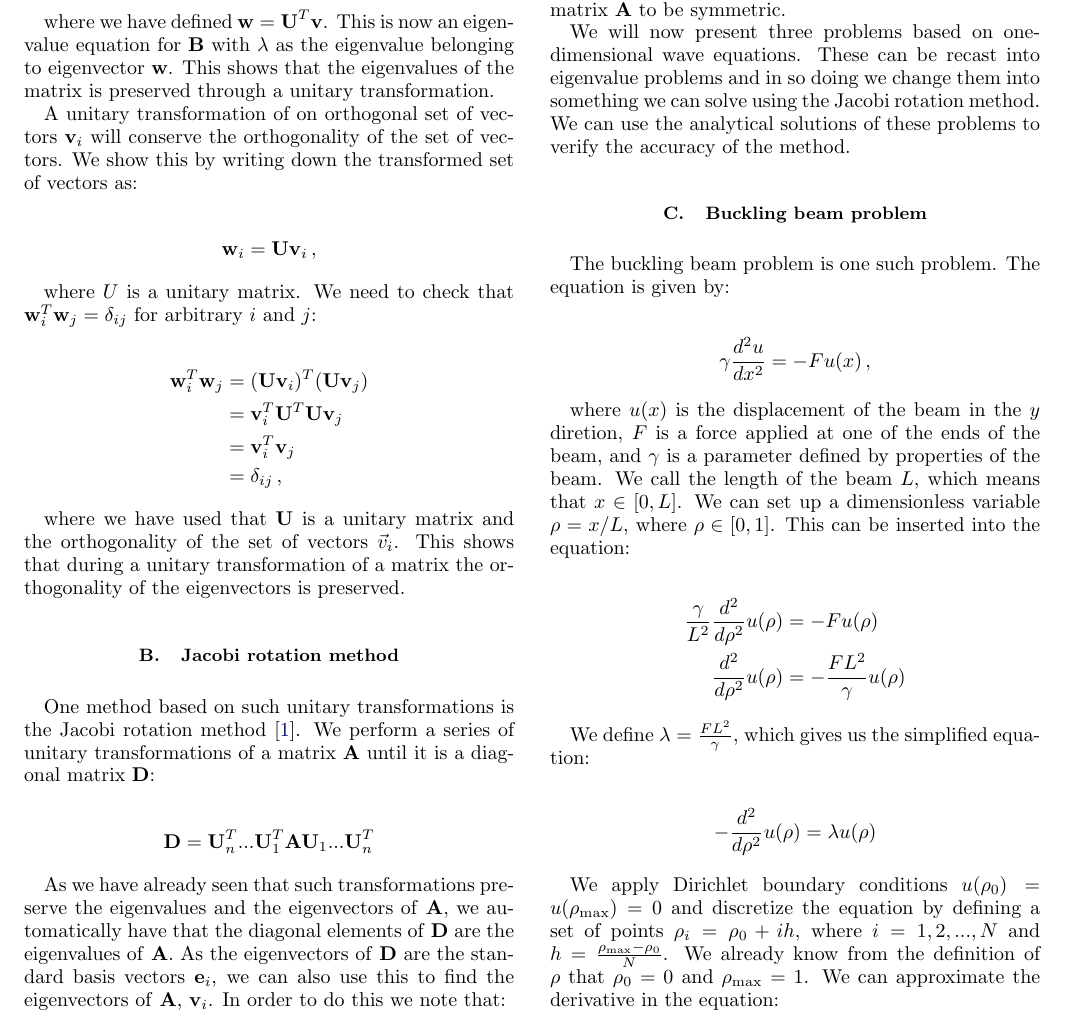
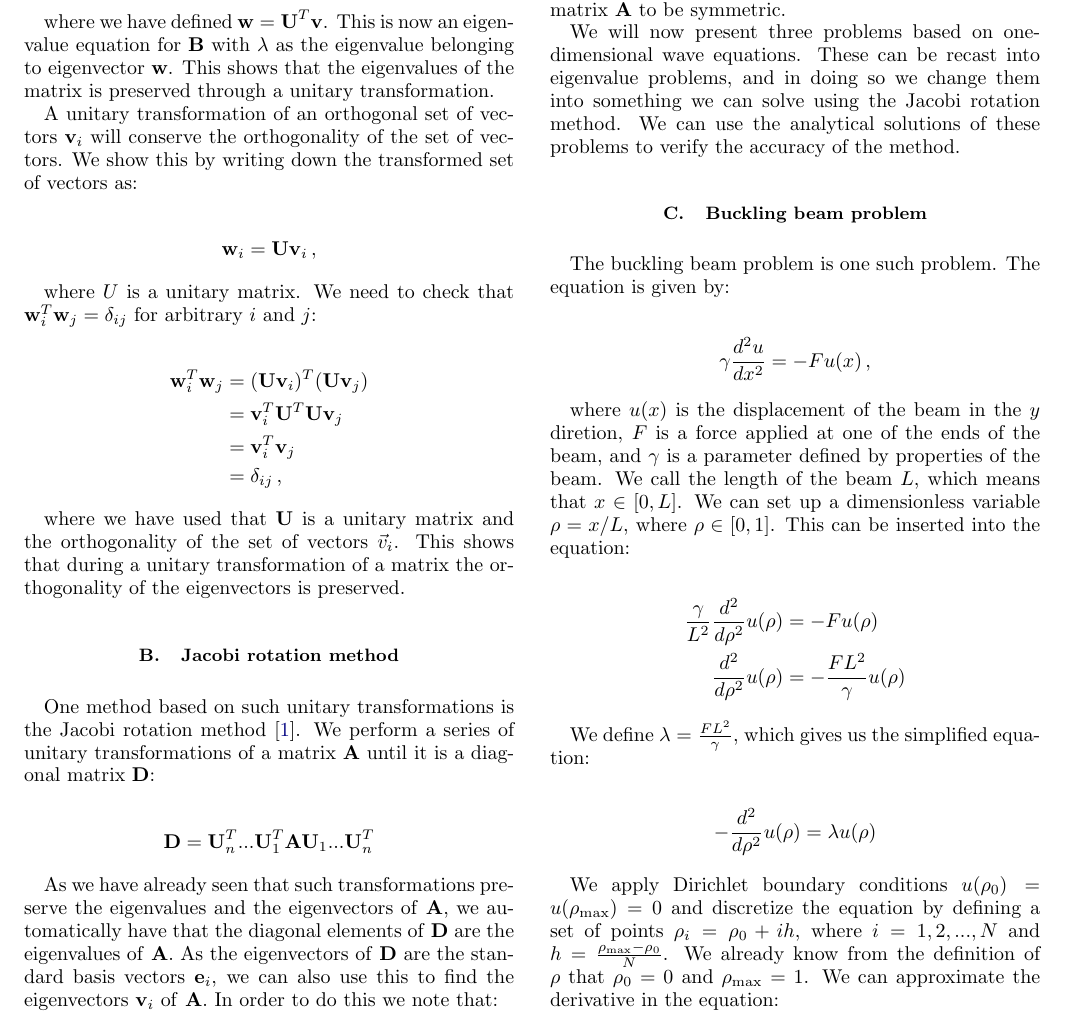
Before and after one commit to eivinsto/FYS3150_Project2, a LaTeX paper (doc/Project_2_FYS3150.tex): part of page 2 of 9, cut so that both start at the same text. Compiled offline with pdfLaTeX.

Commit message:
fixed some typos

```diff
--- a/doc/Project_2_FYS3150.tex
+++ b/doc/Project_2_FYS3150.tex
@@ -164,7 +164,7 @@ where $\lambda$ is the eigenvalue belonging to eigenvector \textbf{v}. We multip
 
 where we have defined $\textbf{w} = \textbf{U}^T \textbf{v}$. This is now an eigenvalue equation for \textbf{B} with $\lambda$ as the eigenvalue belonging to eigenvector \textbf{w}. This shows that the eigenvalues of the matrix is preserved through a unitary transformation.
 
-A unitary transformation of on orthogonal set of vectors $\textbf{v}_i$ will conserve the orthogonality of the set of vectors. We show this by writing down the transformed set of vectors as:
+A unitary transformation of an orthogonal set of vectors $\textbf{v}_i$ will conserve the orthogonality of the set of vectors. We show this by writing down the transformed set of vectors as:
 
 \begin{align*}
 \textbf{w}_i &= \textbf{U} \textbf{v}_i \, ,
@@ -190,7 +190,7 @@ One method based on such unitary transformations is the Jacobi rotation method \
 \textbf{D} &= \textbf{U}_n^T ... \textbf{U}_1^T \textbf{AU}_1 ... \textbf{U}_n^T
 \end{align*}
 
-As we have already seen that such transformations preserve the eigenvalues and the eigenvectors of \textbf{A}, we automatically have that the diagonal elements of \textbf{D} are the eigenvalues of \textbf{A}. As the eigenvectors of \textbf{D} are the standard basis vectors $\textbf{e}_i$, we can also use this to find the eigenvectors of \textbf{A}, $\textbf{v}_i$. In order to do this we note that:
+As we have already seen that such transformations preserve the eigenvalues and the eigenvectors of \textbf{A}, we automatically have that the diagonal elements of \textbf{D} are the eigenvalues of \textbf{A}. As the eigenvectors of \textbf{D} are the standard basis vectors $\textbf{e}_i$, we can also use this to find the eigenvectors $\textbf{v}_i$ of \textbf{A}. In order to do this we note that:
 
 \begin{align*}
 \textbf{e}_i &= \textbf{U}_n^T ... \textbf{U}_1^T \textbf{v}_i \\
@@ -202,7 +202,7 @@ and in this way we can also find the eigenvectors of \textbf{A}. In general this
 
 For the specifics of how this method is performed, including the unitary matrices used we refer to \citep{Hjorth-Jensen2015}. One important thing to note is that this method requires the matrix \textbf{A} to be symmetric.
 
-We will now present three problems based on one-dimensional wave equations. These can be recast into eigenvalue problems and in so doing we change them into something we can solve using the Jacobi rotation method. We can use the analytical solutions of these problems to verify the accuracy of the method.
+We will now present three problems based on one-dimensional wave equations. These can be recast into eigenvalue problems, and in doing so we change them into something we can solve using the Jacobi rotation method. We can use the analytical solutions of these problems to verify the accuracy of the method.
 
 
 \subsection{Buckling beam problem} \label{sec:II:c}
```
